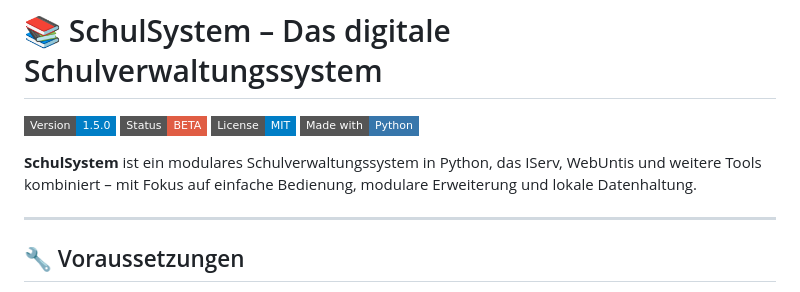
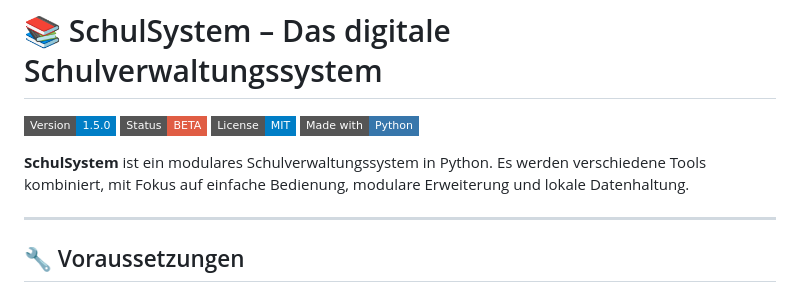
Before and after one commit to Lukas1120987/Schul-System, a Markdown page: README.md, the part around the change. GitHub-like rendering; badges without logos.

```diff
--- a/README.md
+++ b/README.md
@@ -7,7 +7,7 @@
 ![License](https://img.shields.io/badge/License-MIT-blue?style=flat-square)
 ![Made with Python](https://img.shields.io/badge/Made%20with-Python-3776AB?logo=python&logoColor=white&style=flat-square)
 
-**SchulSystem** ist ein modulares Schulverwaltungssystem in Python, das IServ, WebUntis und weitere Tools kombiniert – mit Fokus auf einfache Bedienung, modulare Erweiterung und lokale Datenhaltung.
+**SchulSystem** ist ein modulares Schulverwaltungssystem in Python. Es werden verschiedene Tools kombiniert, mit Fokus auf einfache Bedienung, modulare Erweiterung und lokale Datenhaltung.
 
 ---
 
```
